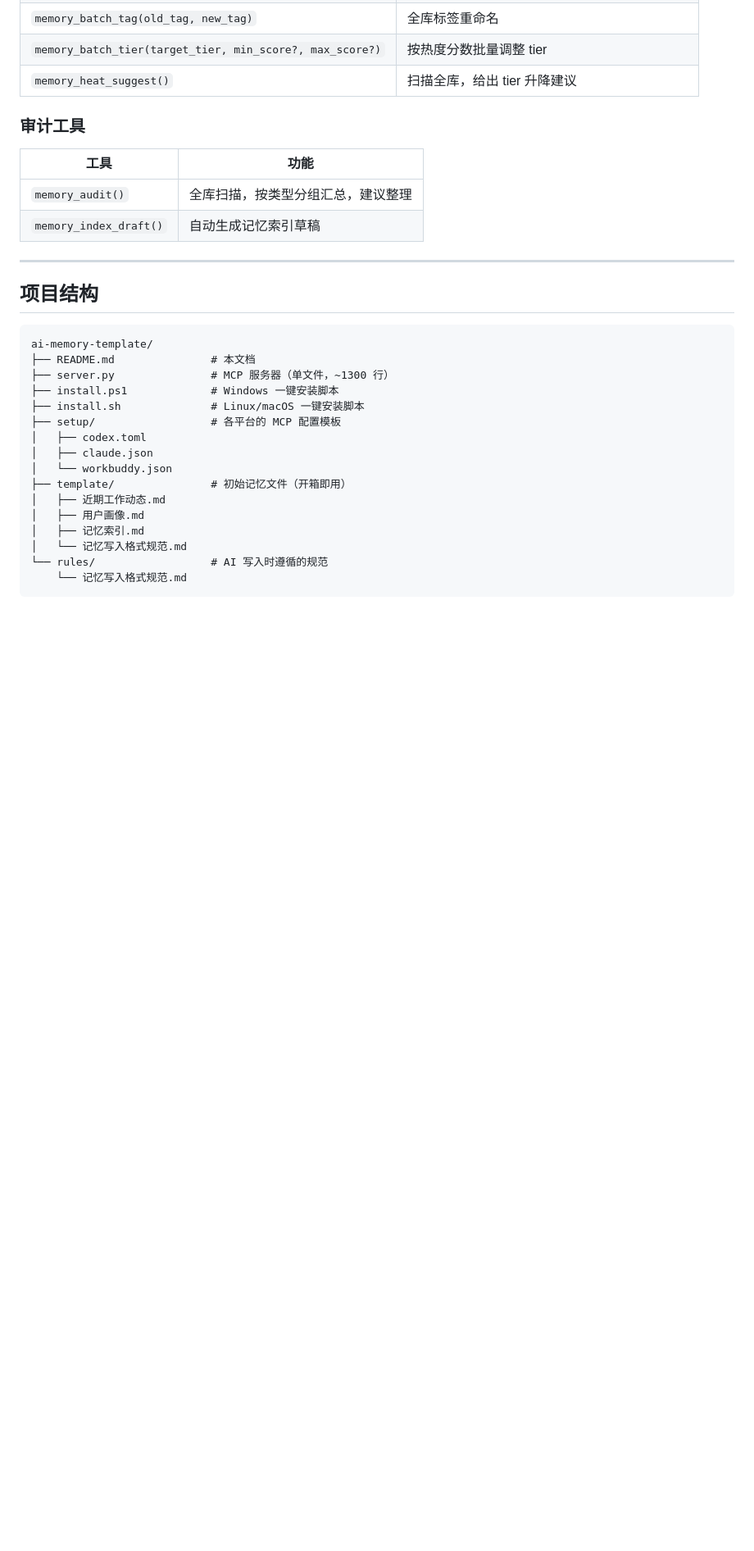
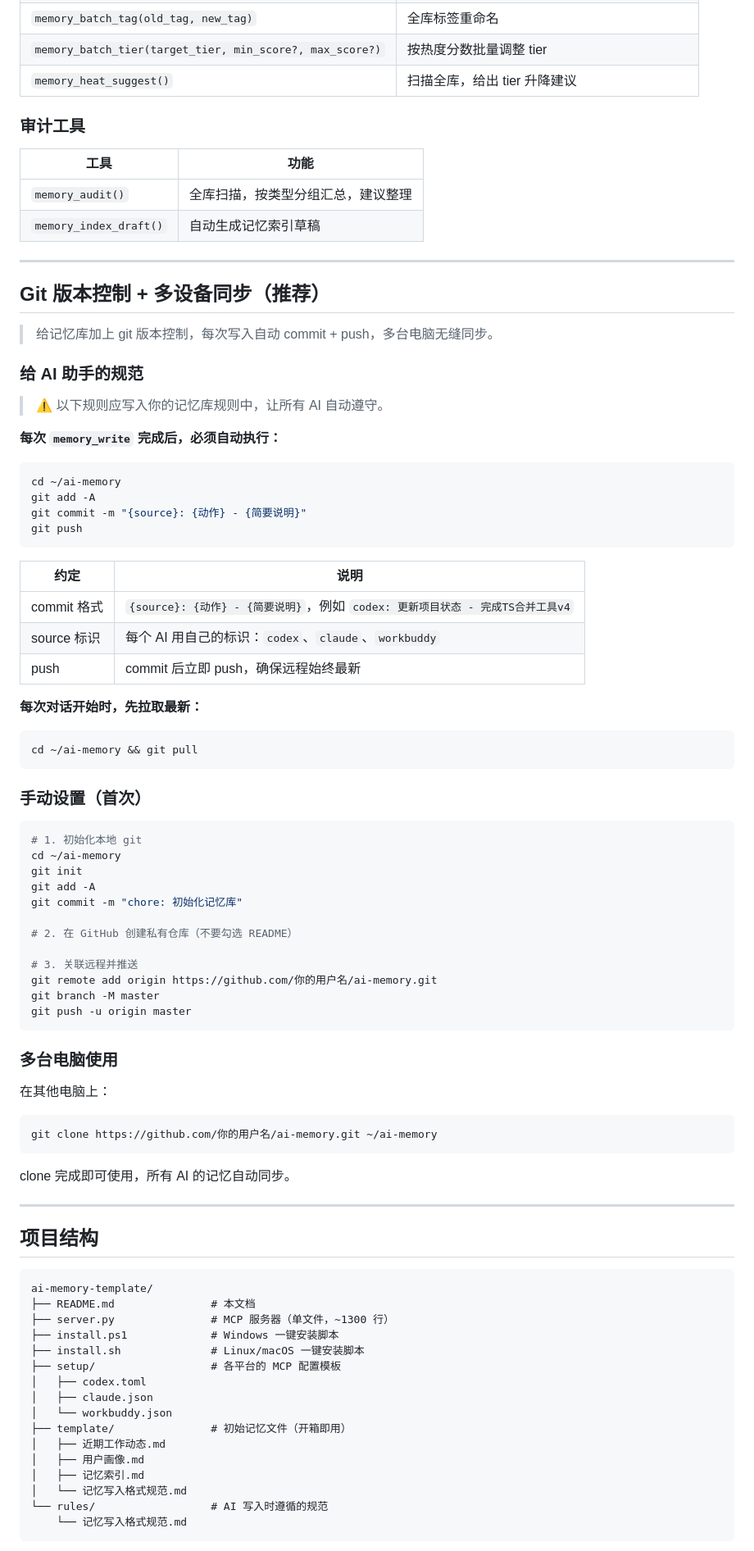
Before and after one commit to dpkg-s/ai-memory-template, a Markdown page: README.md, the part around the change. Shown at 82% size. GitHub-like rendering; blank space fills up the shorter version.

Commit message:
docs: 新增 Git 版本控制 + 多设备同步规范

````diff
--- a/README.md
+++ b/README.md
@@ -305,6 +305,64 @@ python server.py
 
 ---
 
+
+## Git 版本控制 + 多设备同步（推荐）
+
+> 给记忆库加上 git 版本控制，每次写入自动 commit + push，多台电脑无缝同步。
+
+### 给 AI 助手的规范
+
+> ⚠️ 以下规则应写入你的记忆库规则中，让所有 AI 自动遵守。
+
+**每次 `memory_write` 完成后，必须自动执行：**
+
+```bash
+cd ~/ai-memory
+git add -A
+git commit -m "{source}: {动作} - {简要说明}"
+git push
+```
+
+| 约定 | 说明 |
+|------|------|
+| commit 格式 | `{source}: {动作} - {简要说明}`，例如 `codex: 更新项目状态 - 完成TS合并工具v4` |
+| source 标识 | 每个 AI 用自己的标识：`codex`、`claude`、`workbuddy` |
+| push | commit 后立即 push，确保远程始终最新 |
+
+**每次对话开始时，先拉取最新：**
+
+```bash
+cd ~/ai-memory && git pull
+```
+
+### 手动设置（首次）
+
+```bash
+# 1. 初始化本地 git
+cd ~/ai-memory
+git init
+git add -A
+git commit -m "chore: 初始化记忆库"
+
+# 2. 在 GitHub 创建私有仓库（不要勾选 README）
+
+# 3. 关联远程并推送
+git remote add origin https://github.com/你的用户名/ai-memory.git
+git branch -M master
+git push -u origin master
+```
+
+### 多台电脑使用
+
+在其他电脑上：
+
+```bash
+git clone https://github.com/你的用户名/ai-memory.git ~/ai-memory
+```
+
+clone 完成即可使用，所有 AI 的记忆自动同步。
+
+---
 ## 项目结构
 
 ```
````
